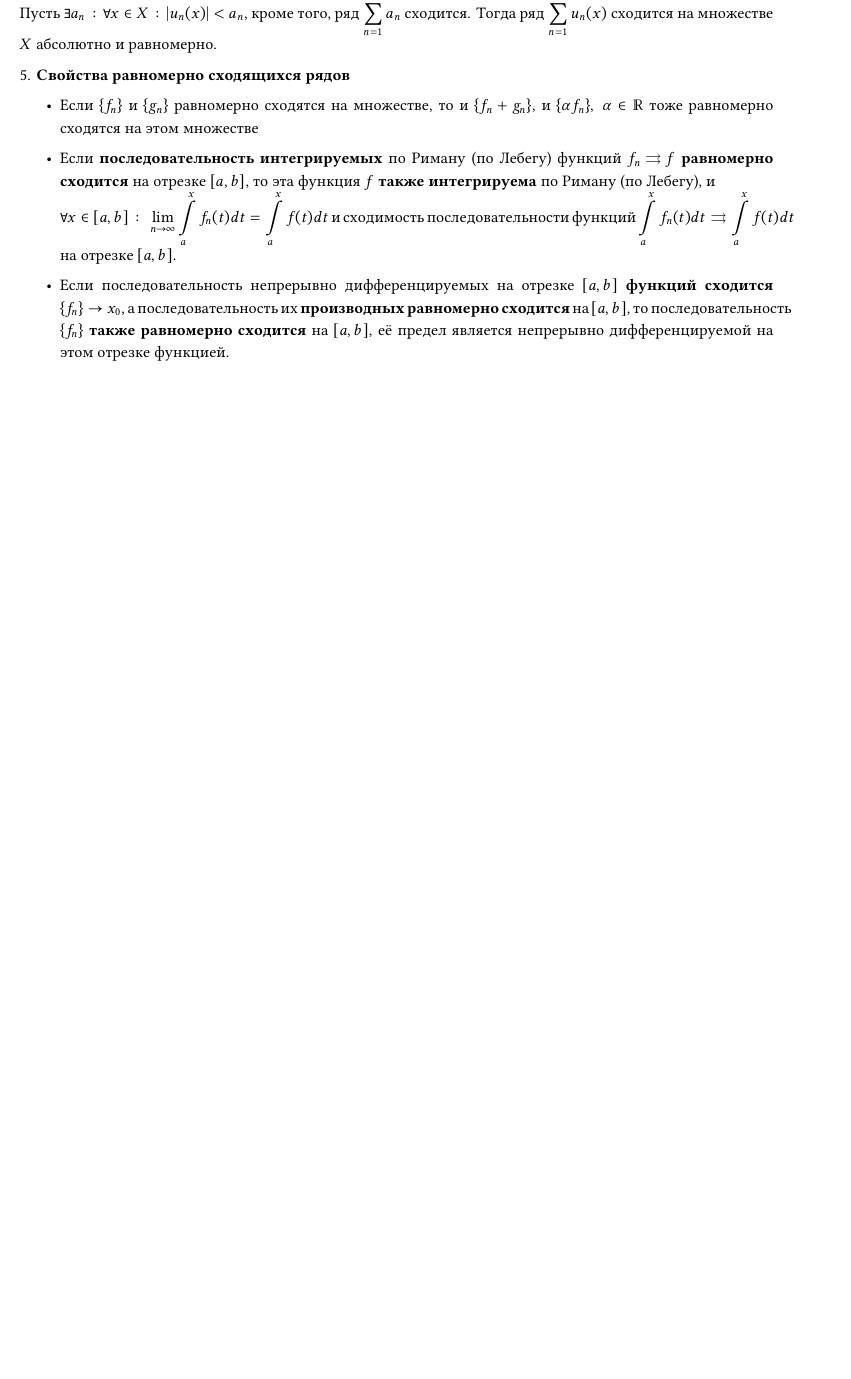
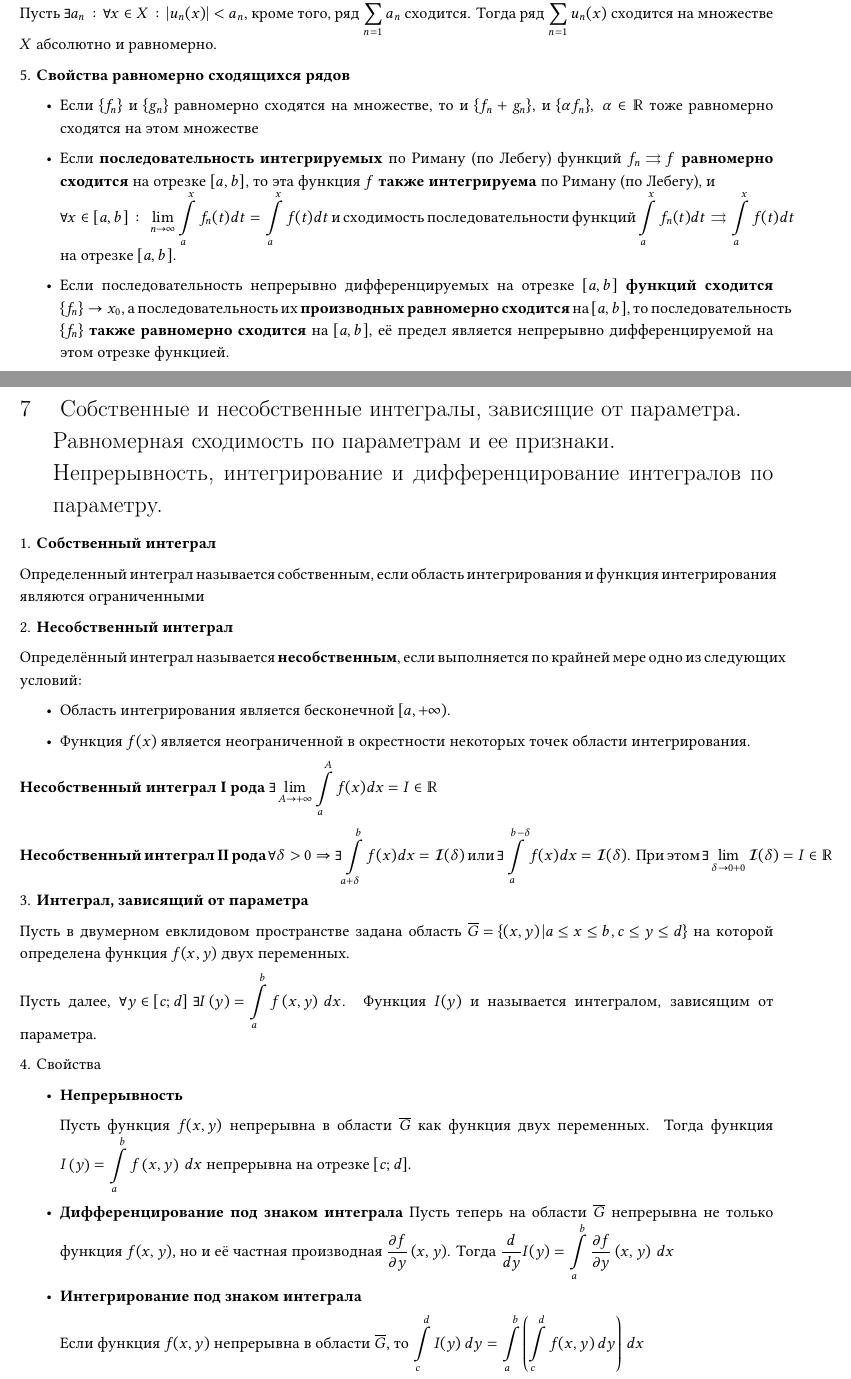
Before and after one commit to maloyan/phd_exam, a LaTeX paper (main.tex, which reads questions/7.tex): part of page 6 of 6 before the commit and two parts of pages 6 and 7 of 8 after it, the two joined at a grey line, cut so that both start at the same text, the shorter picture padded with empty space. Compiled offline with pdfLaTeX.

Commit message:
up to 8th question

```diff
--- /dev/null
+++ b/questions/7.tex
@@ -0,0 +1,56 @@
+\section{
+    Собственные и несобственные интегралы, зависящие от параметра. \\
+    Равномерная сходимость по параметрам и ее признаки. \\
+    Непрерывность, интегрирование и дифференцирование интегралов по параметру.
+}
+
+1. \textbf{Собственный интеграл}
+
+Определенный интеграл называется собственным, если область интегрирования и функция интегрирования являются ограниченными
+
+2. \textbf{Несобственный интеграл}
+
+Определённый интеграл называется \textbf{несобственным},
+если выполняется по крайней мере одно из следующих условий:
+\begin{itemize}
+    \item Область интегрирования является бесконечной ${\displaystyle [a,+\infty )}$.
+    \item Функция ${\displaystyle f(x)}$ является неограниченной
+    в окрестности некоторых точек области интегрирования.
+\end{itemize}
+
+\textbf{Несобственный интеграл I рода} ${\displaystyle \exists \lim _{A\to +\infty }\int \limits _{a}^{A}f(x)dx=I\in \mathbb {R} }$
+
+\textbf{Несобственный интеграл II рода} ${\displaystyle \forall \delta >0\Rightarrow \exists \int \limits _{a+\delta }^{b}f(x)dx={\mathcal {I}}(\delta )}$ или
+${\displaystyle \exists \int \limits _{a}^{b-\delta }f(x)dx={\mathcal {I}}(\delta )}$.
+При этом
+${\displaystyle \exists \lim _{\delta \to 0+0}{\mathcal {I}}(\delta )=I\in \mathbb {R} }$
+
+3. \textbf{Интеграл, зависящий от параметра}
+
+Пусть в двумерном евклидовом пространстве задана область ${\displaystyle {\overline {G}}=\left\{\left(x,y\right)|a\leq x\leq b,c\leq y\leq d\right\}}$
+на которой определена функция ${\displaystyle f(x,y)}$ двух переменных.
+
+Пусть далее, ${\displaystyle \forall y\in \left[c;d\right]\,\exists I\left(y\right)=\int \limits _{a}^{b}f\left(x,y\right)\,dx}$.
+Функция ${\displaystyle I(y)}$ и называется интегралом, зависящим от параметра.
+
+4. Свойства
+
+\begin{itemize}
+    \item \textbf{Непрерывность}
+
+    Пусть функция ${\displaystyle f(x,y)}$ непрерывна в области
+    ${\displaystyle {\overline {G}}}$ как функция двух переменных.
+    Тогда функция ${\displaystyle I\left(y\right)=\int \limits _{a}^{b}f\left(x,y\right)\,dx}$
+    непрерывна на отрезке ${\displaystyle [c;d]}$.
+
+    \item \textbf{Дифференцирование под знаком интеграла}
+    Пусть теперь на области ${\displaystyle {\overline {G}}}$
+    непрерывна не только функция ${\displaystyle f(x,y)}$,
+    но и её частная производная ${\displaystyle {\frac {\partial f}{\partial y}}\left(x,y\right)}$.
+    Тогда ${\displaystyle {\frac {d}{dy}}I(y)=\int \limits _{a}^{b}{\frac {\partial f}{\partial y}}\left(x,y\right)\,dx}$
+
+    \item \textbf{Интегрирование под знаком интеграла}
+
+    Если функция ${\displaystyle f(x,y)}$ непрерывна в области ${\displaystyle {\overline {G}}}$, то
+    ${\displaystyle \int \limits _{c}^{d}I(y)\,dy=\int \limits _{a}^{b}\left(\int \limits _{c}^{d}f(x,y)\,dy\right)\,dx}$
+\end{itemize}
```
Also changed, not shown: main.tex (+2 -1 lines), questions/8.tex (added, +36 -0 lines), main.pdf.
